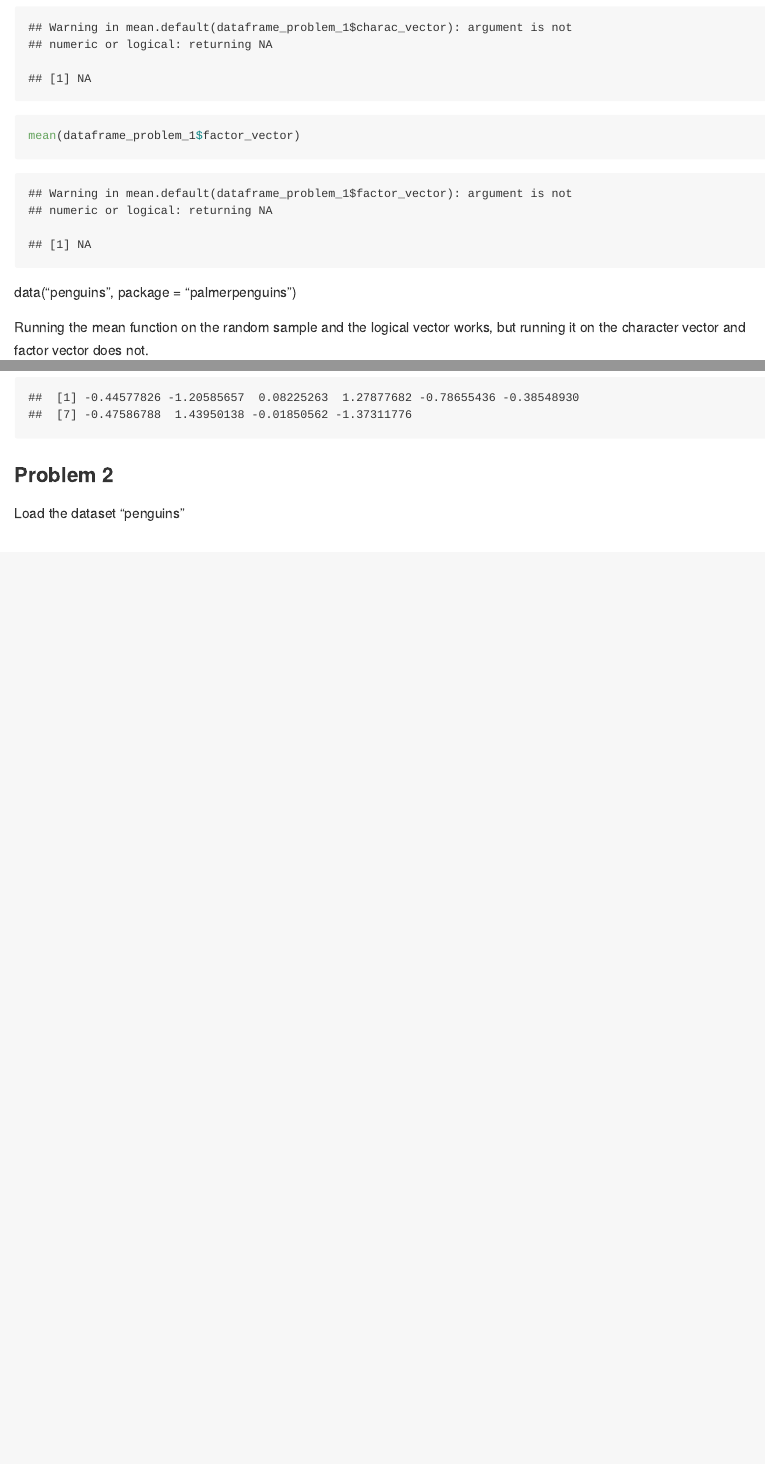
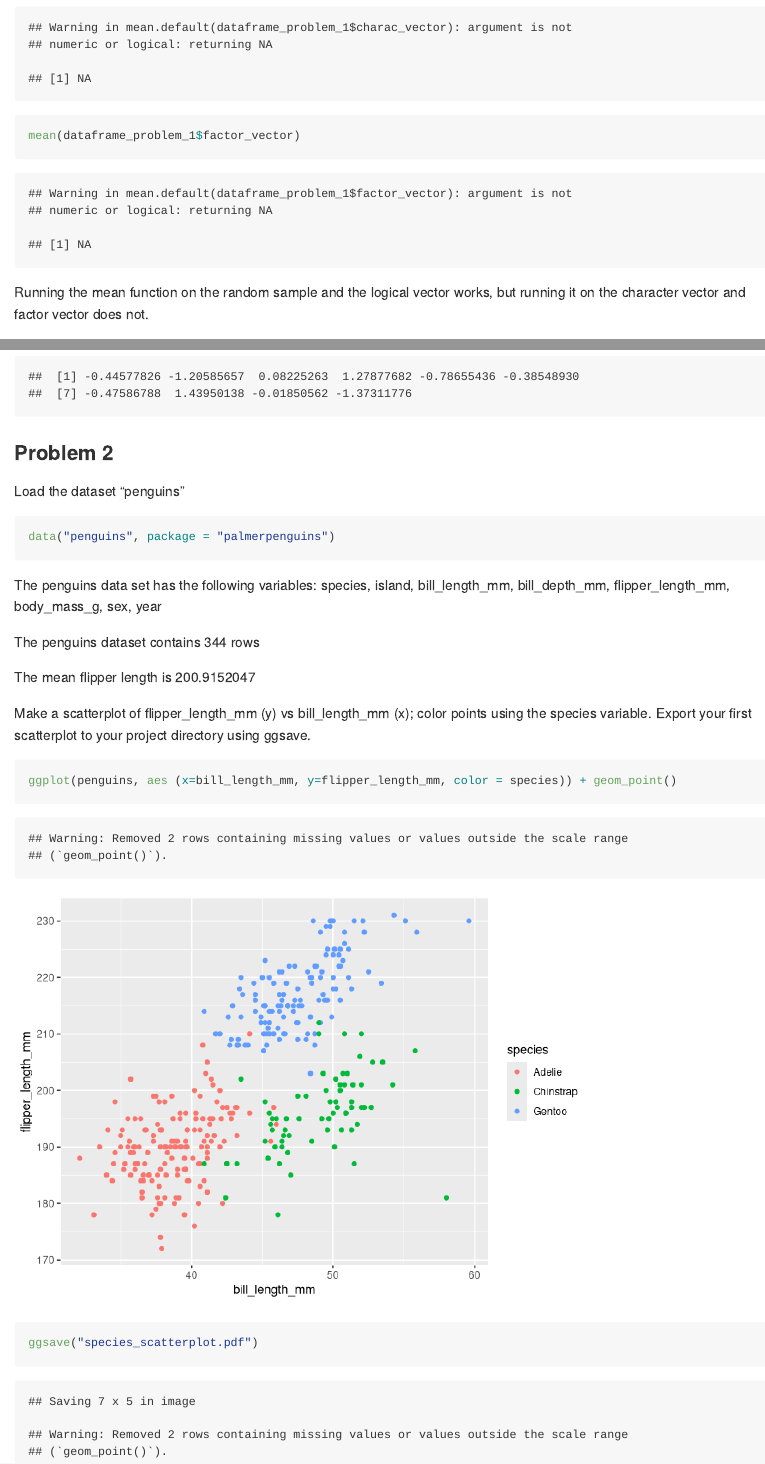
Before and after one commit to bl114/p8105_hw1_bl114, an R Markdown document (p8105_hw1_bl114.Rmd): the page in a window 1100 px wide, from 1650 px down, and a second part further down, joined at a grey line. Rendered offline with R 4.5, knitr and Pandoc, with nearby package versions; code that draws random numbers runs with fixed seeds of ours.

Commit message:
Finished Problem 2 and exported scatterplot to PDF in my directory.

````diff
--- a/p8105_hw1_bl114.Rmd
+++ b/p8105_hw1_bl114.Rmd
@@ -42,9 +42,6 @@ mean(dataframe_problem_1$factor_vector)
 ```
 
 
-
-data("penguins", package = "palmerpenguins")
-
 Running the mean function on the random sample and the logical vector works, but running it on the character vector and factor vector does not.
 
 Now, let's apply as.numeric function to the logical, character, and factor variables. We will show the code but not the output:
@@ -82,6 +79,20 @@ dataframe_problem_1$random_sample*factor_now_numeric
 
 Load the dataset "penguins"
 
-```{r penguins, echo=FALSE}
+```{r penguins}
 data("penguins", package = "palmerpenguins")
 ```
+The penguins data set has the following variables: `r colnames(penguins)`
+
+The penguins dataset contains `r nrow(penguins)` rows
+
+The mean flipper length is `r mean(penguins$flipper_length_mm, na.rm = TRUE)`
+
+
+Make a scatterplot of flipper_length_mm (y) vs bill_length_mm (x); color points using the species variable. Export your first scatterplot to your project directory using ggsave.
+
+```{r scatterplot}
+ggplot(penguins, aes (x=bill_length_mm, y=flipper_length_mm, color = species)) + geom_point()
+ggsave("species_scatterplot.pdf")
+
+```
````
Also changed, not shown: p8105_hw1_bl114.md, p8105_hw1_bl114_files/figure-gfm/scatterplot-1.png (added), species_scatterplot.pdf (added).
